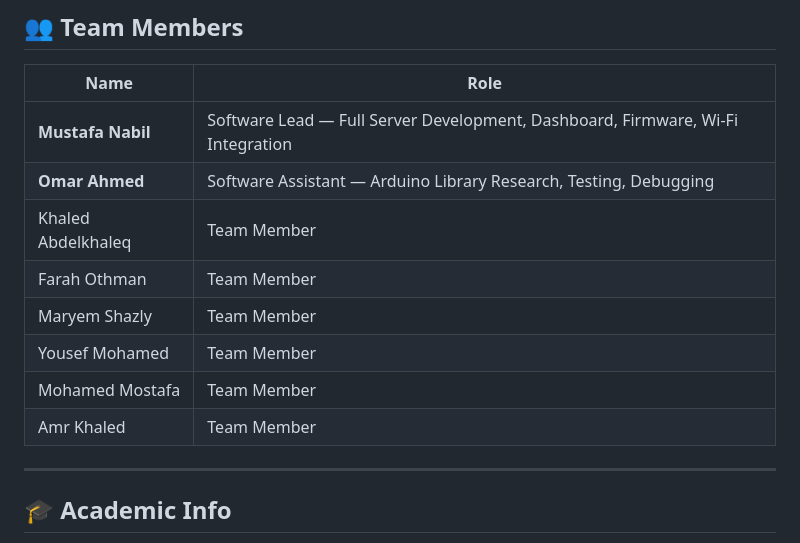
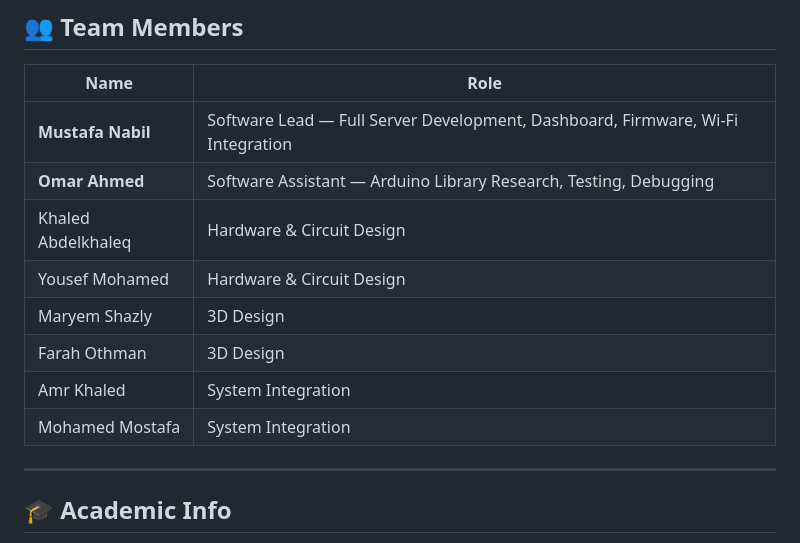
Before and after one commit to Mustafa-elsherif/Smart-Multimeter, a Markdown page: README.md, the part around the change. Drawn GitHub-style.

Commit message:
update team roles

```diff
--- a/README.md
+++ b/README.md
@@ -136,12 +136,12 @@ Once running, the Arduino sends JSON data every second:
 |------|------|
 | **Mustafa Nabil** | Software Lead — Full Server Development, Dashboard, Firmware, Wi-Fi Integration |
 | **Omar Ahmed** | Software Assistant — Arduino Library Research, Testing, Debugging |
-| Khaled Abdelkhaleq | Team Member |
-| Farah Othman | Team Member |
-| Maryem Shazly | Team Member |
-| Yousef Mohamed | Team Member |
-| Mohamed Mostafa | Team Member |
-| Amr Khaled | Team Member |
+| Khaled Abdelkhaleq | Hardware & Circuit Design |
+| Yousef Mohamed | Hardware & Circuit Design |
+| Maryem Shazly | 3D Design |
+| Farah Othman | 3D Design |
+| Amr Khaled | System Integration |
+| Mohamed Mostafa | System Integration |
 
 ---
 
```
